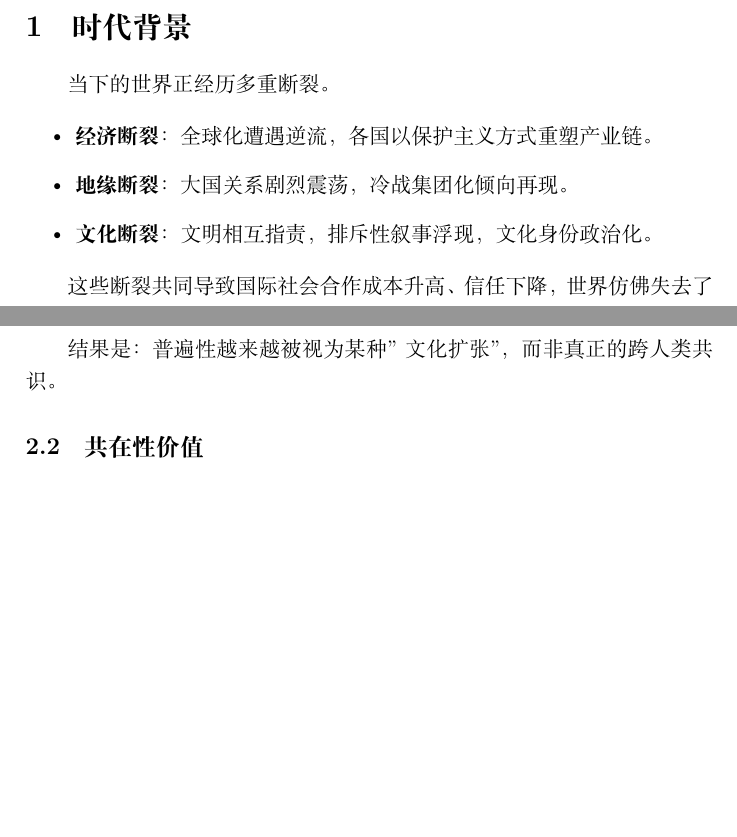
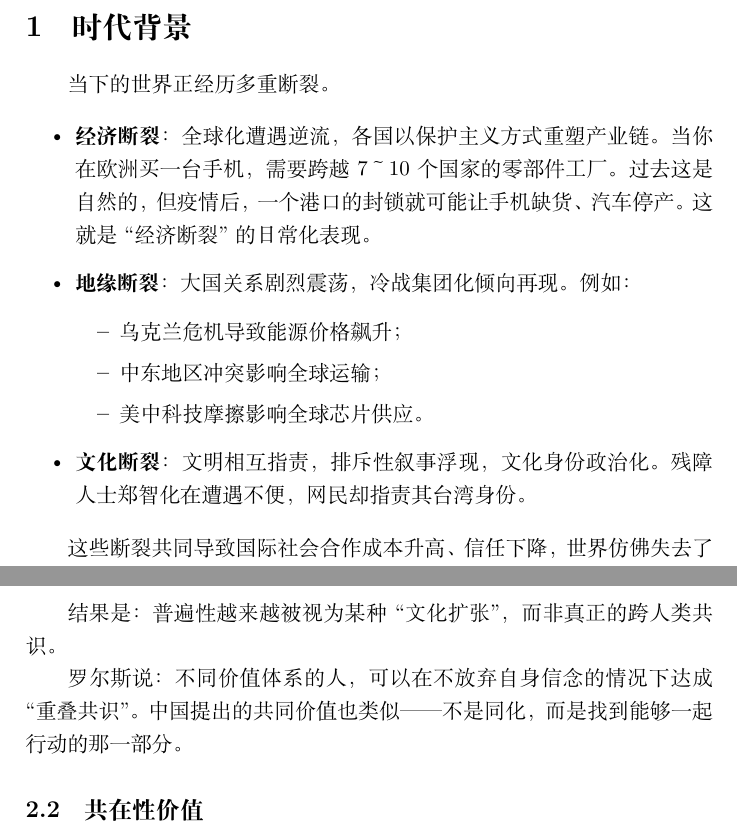
Before and after one commit to fuzhumc/teamwork-zhengzhi, a LaTeX document (text.tex): two parts of pages 2 and 3 of 7, joined at a grey line, cut so that both start at the same text, the shorter picture padded with empty space. Compiled offline with XeLaTeX; a missing font is replaced by an installed copy or a similar font.

Commit message:
Add content

```diff
--- a/text.tex
+++ b/text.tex
@@ -51,20 +51,25 @@ pdfproducer={XeLaTeX} % 制作工具
 当下的世界正经历多重断裂。
 
 \begin{itemize}
-    \item \textbf{经济断裂}：全球化遭遇逆流，各国以保护主义方式重塑产业链。
-    \item \textbf{地缘断裂}：大国关系剧烈震荡，冷战集团化倾向再现。
-    \item \textbf{文化断裂}：文明相互指责，排斥性叙事浮现，文化身份政治化。
+    \item \textbf{经济断裂}：全球化遭遇逆流，各国以保护主义方式重塑产业链。当你在欧洲买一台手机，需要跨越 7～10 个国家的零部件工厂。过去这是自然的，但疫情后，一个港口的封锁就可能让手机缺货、汽车停产。这就是``经济断裂''的日常化表现。
+    \item \textbf{地缘断裂}：大国关系剧烈震荡，冷战集团化倾向再现。例如：
+    \begin{itemize}
+        \item 乌克兰危机导致能源价格飙升；
+        \item 中东地区冲突影响全球运输；
+        \item 美中科技摩擦影响全球芯片供应。
+    \end{itemize}
+    \item \textbf{文化断裂}：文明相互指责，排斥性叙事浮现，文化身份政治化。残障人士郑智化在遭遇不便，网民却指责其台湾身份。
 \end{itemize}
 
 这些断裂共同导致国际社会合作成本升高、信任下降，世界仿佛失去了共同语言。
 
 不同文明之间缺乏稳定的沟通机制，价值体系相互排斥；一些国家试图用单一价值来框定世界，而其他国家则感到被排除在外。
-价值之争从深层削弱了全球治理能力，也让世界陷入''合法性危机''：我们无法就什么是''共同的善''达成共识。
+价值之争从深层削弱了全球治理能力，也让世界陷入``合法性危机''：我们无法就什么是``共同的善''达成共识。
 因此，我们需要寻找一种能够跨越文明差异、能够支撑全球合作的\textbf{共同价值}。
 
 世界需要一种非排他，可对话，跨文明的共同价值框架，中国应当提出答案。
 
-在这样的历史点位上，''中国担当''不再是一个国家自我叙事的问题，而是一个''世界如何继续合作''的时代命题。
+在这样的历史点位上，``中国担当''不再是一个国家自我叙事的问题，而是一个``世界如何继续合作''的时代命题。
 
 \section{共同价值}
 
@@ -78,7 +83,9 @@ pdfproducer={XeLaTeX} % 制作工具
     \item 容易演变为文化优越感。
 \end{itemize}
 
-结果是：普遍性越来越被视为某种''文化扩张''，而非真正的跨人类共识。
+结果是：普遍性越来越被视为某种``文化扩张''，而非真正的跨人类共识。
+
+罗尔斯说：不同价值体系的人，可以在不放弃自身信念的情况下达成``重叠共识''。中国提出的共同价值也类似——不是同化，而是找到能够一起行动的那一部分。
 
 \subsection{共在性价值}
 
```
Also changed, not shown: text.tex (39 more changed lines).
